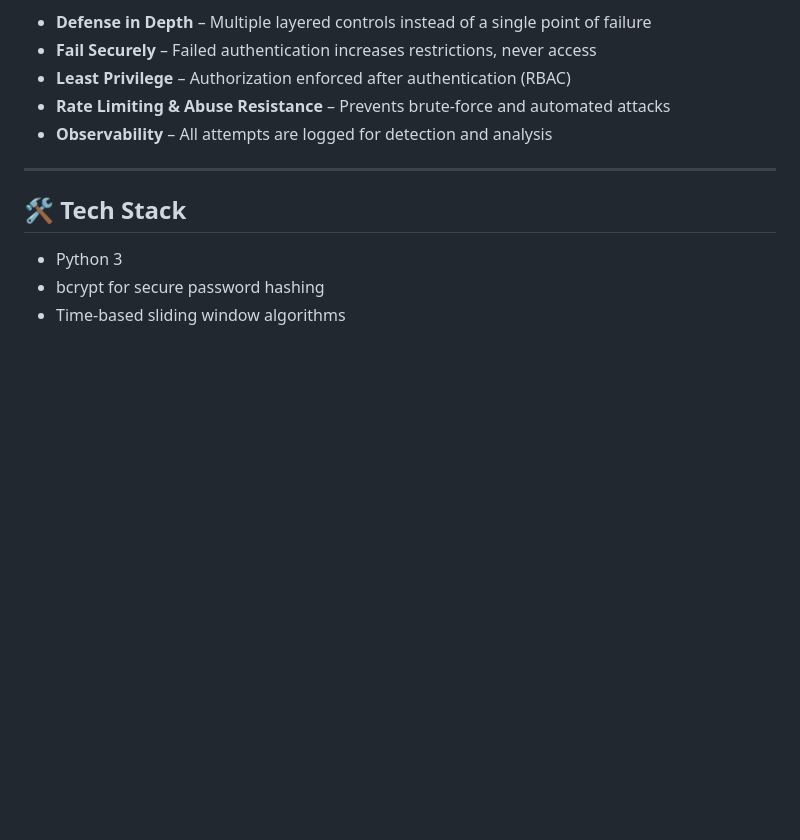
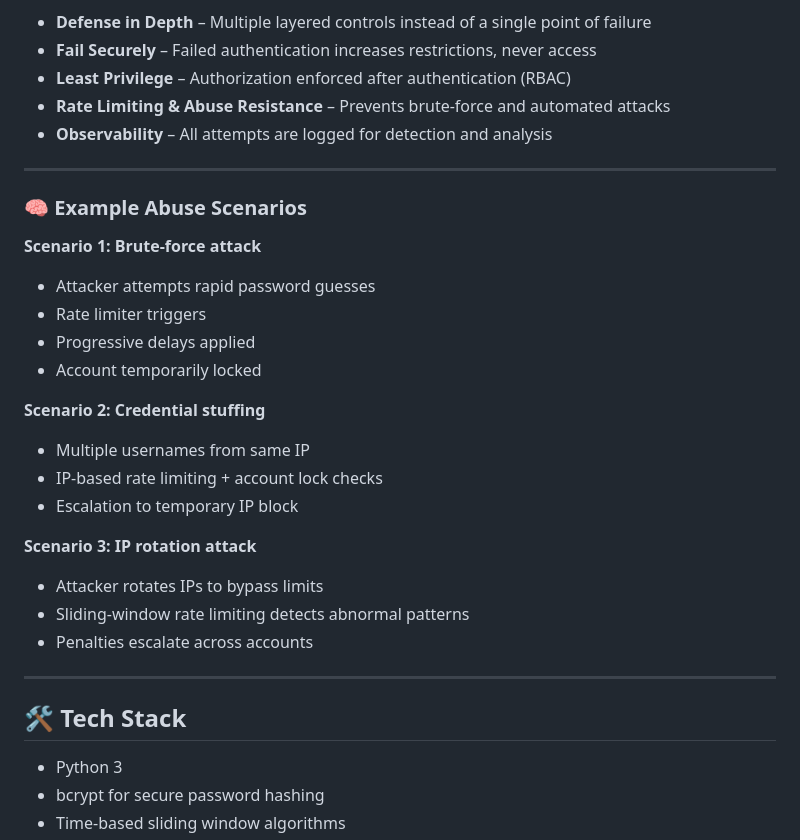
Before and after one commit to 25-THEBEaST-25/secure-auth-monitor, a Markdown page: README.md, the part around the change. Drawn GitHub-style; blank space fills up the shorter version.

Commit message:
Document example abuse scenarios and defenses

```diff
--- a/README.md
+++ b/README.md
@@ -172,6 +172,26 @@ This project follows core security engineering principles:
 
 ---
 
+### 🧠 Example Abuse Scenarios
+
+**Scenario 1: Brute-force attack**
+- Attacker attempts rapid password guesses
+- Rate limiter triggers
+- Progressive delays applied
+- Account temporarily locked
+
+**Scenario 2: Credential stuffing**
+- Multiple usernames from same IP
+- IP-based rate limiting + account lock checks
+- Escalation to temporary IP block
+
+**Scenario 3: IP rotation attack**
+- Attacker rotates IPs to bypass limits
+- Sliding-window rate limiting detects abnormal patterns
+- Penalties escalate across accounts
+
+---
+
 ## 🛠️ Tech Stack
 - Python 3
 - bcrypt for secure password hashing
```
